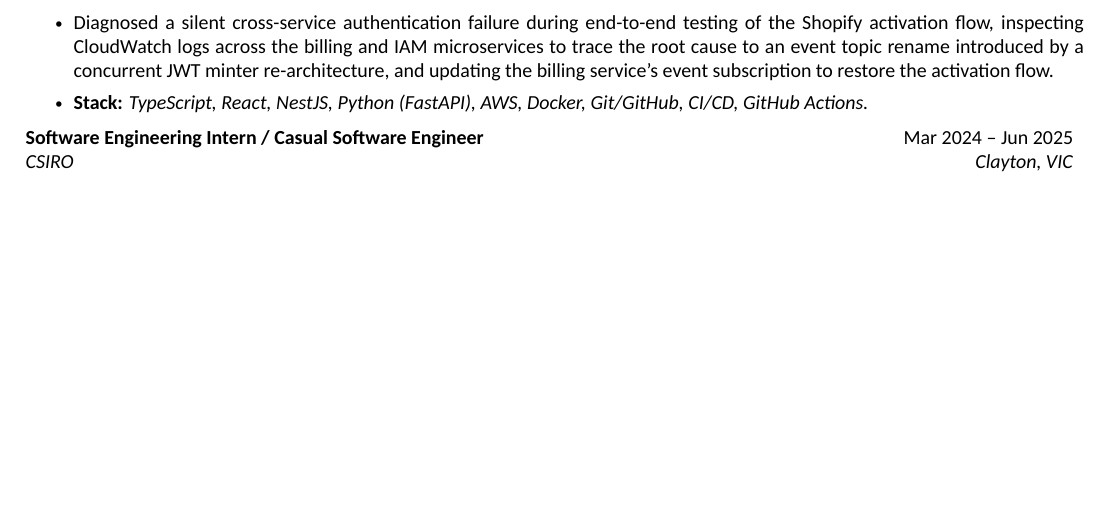
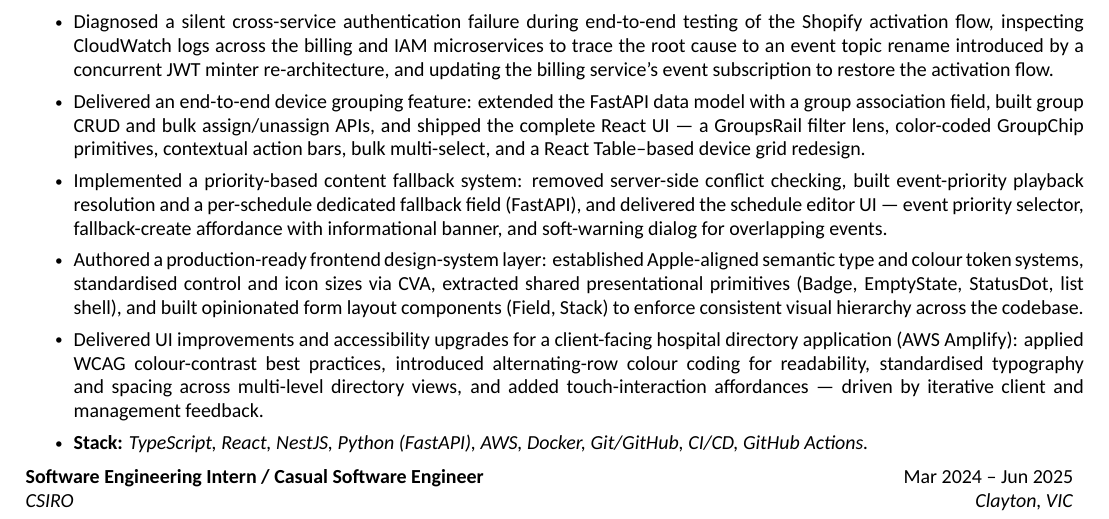
Before and after one commit to giabaobui-nedy/cv-pipeline, a LaTeX CV (cv/main.tex): part of page 2 of 4, cut so that both start at the same text, the shorter picture padded with empty space. Compiled offline with XeLaTeX; a missing font is replaced by an installed copy or a similar font.

Commit message:
feat(cv): mirror 4 new SONIQ bullets into master CV
Adds device grouping, fallback content, frontend design-system, and
hospital app accessibility bullets to the SONIQ role block in main.tex,
keeping it in sync with the bullet bank.

Co-Authored-By: Claude Sonnet 4.6 <noreply@anthropic.com>

```diff
--- a/cv/main.tex
+++ b/cv/main.tex
@@ -162,6 +162,10 @@
                 \resumeItem{Implemented a no-payment Stripe trial subscription activation flow within the billing service, creating a Business Tier trial subscription at claim time without capturing payment details, and engineered deterministic idempotency key handling to safely resolve Stripe customer-creation race conditions between CMS signup and activation.}
                 \resumeItem{Designed and built the CMS activation claim page and end-to-end customer claim flow, handling token validation, authentication round-trips, account eligibility enforcement, and trial confirmation UI — connecting Shopify hardware purchasers to an active CMS Business Tier trial in a single email-driven interaction, successfully deployed to the development environment.}
                 \resumeItem{Diagnosed a silent cross-service authentication failure during end-to-end testing of the Shopify activation flow, inspecting CloudWatch logs across the billing and IAM microservices to trace the root cause to an event topic rename introduced by a concurrent JWT minter re-architecture, and updating the billing service's event subscription to restore the activation flow.}
+                \resumeItem{Delivered an end-to-end device grouping feature: extended the FastAPI data model with a group association field, built group CRUD and bulk assign/unassign APIs, and shipped the complete React UI --- a GroupsRail filter lens, color-coded GroupChip primitives, contextual action bars, bulk multi-select, and a React Table--based device grid redesign.}
+                \resumeItem{Implemented a priority-based content fallback system: removed server-side conflict checking, built event-priority playback resolution and a per-schedule dedicated fallback field (FastAPI), and delivered the schedule editor UI --- event priority selector, fallback-create affordance with informational banner, and soft-warning dialog for overlapping events.}
+                \resumeItem{Authored a production-ready frontend design-system layer: established Apple-aligned semantic type and colour token systems, standardised control and icon sizes via CVA, extracted shared presentational primitives (Badge, EmptyState, StatusDot, list shell), and built opinionated form layout components (Field, Stack) to enforce consistent visual hierarchy across the codebase.}
+                \resumeItem{Delivered UI improvements and accessibility upgrades for a client-facing hospital directory application (AWS Amplify): applied WCAG colour-contrast best practices, introduced alternating-row colour coding for readability, standardised typography and spacing across multi-level directory views, and added touch-interaction affordances --- driven by iterative client and management feedback.}
                 \resumeItem{\textbf{Stack:} \emph{TypeScript, React, NestJS, Python (FastAPI), AWS, Docker, Git/GitHub, CI/CD, GitHub Actions.}}
             \resumeItemListEnd
         \resumeSubheading
```
